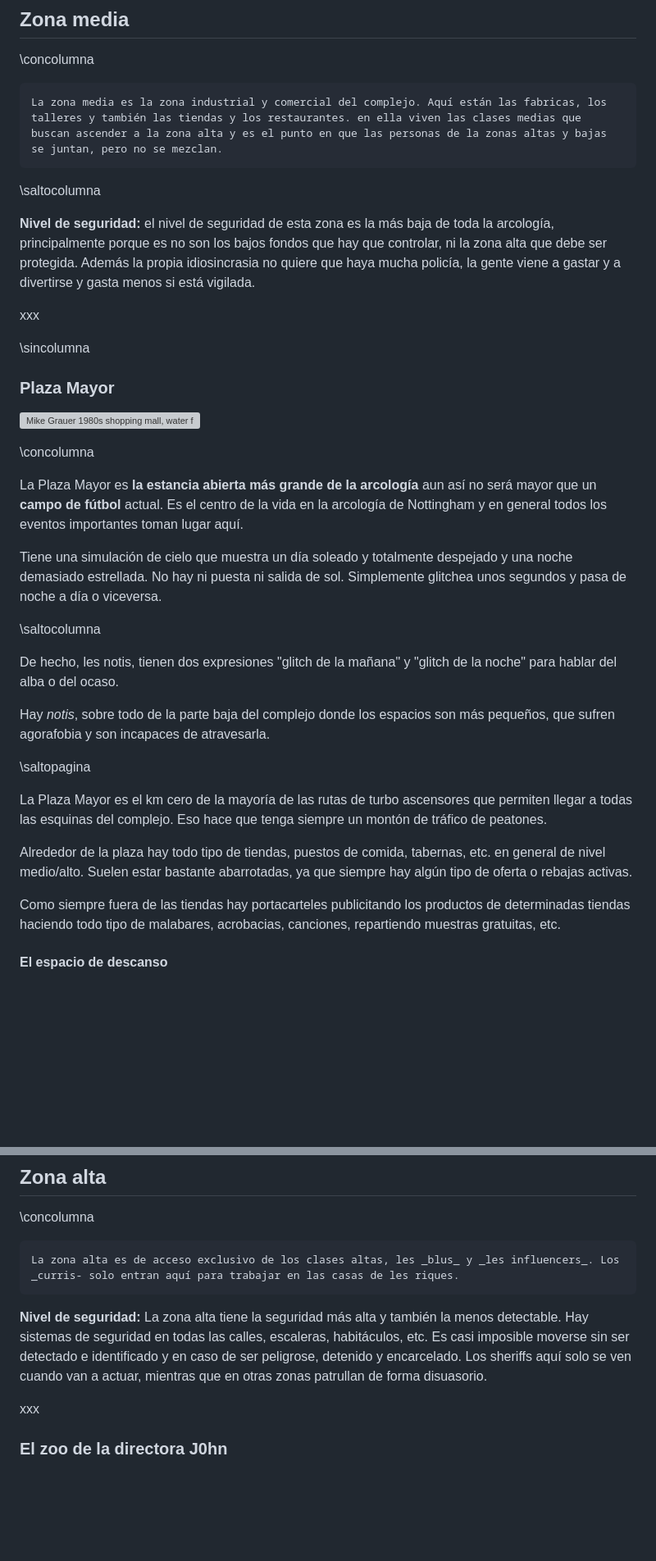
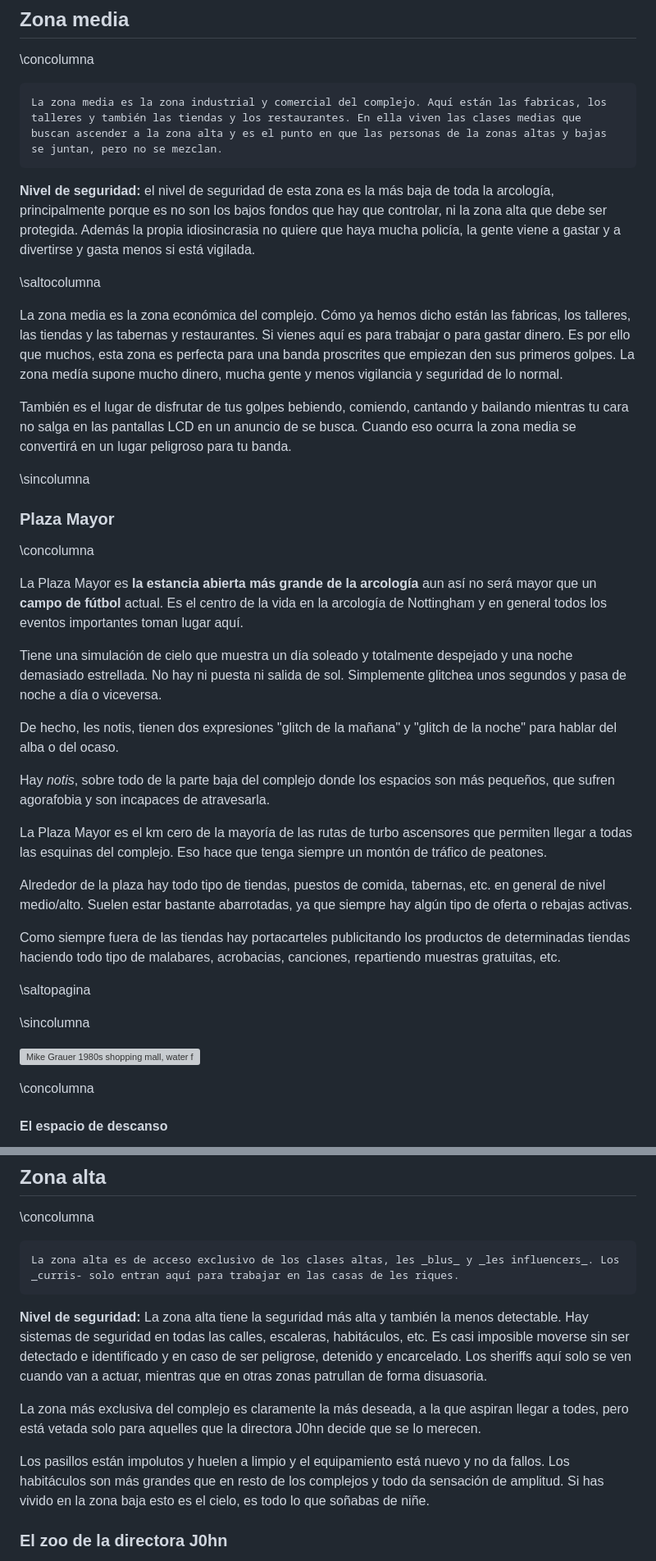
Before and after one commit to gwannon/bosque-Sh3rW00d, a Markdown page: bosque-Sh3rW00d.md, 2 parts joined by grey strips. Shown: that part at 82% size. Rendered like a GitHub page; blank space fills up the shorter version; grey boxes are pictures that could not be loaded.

````diff
--- a/bosque-Sh3rW00d.md
+++ b/bosque-Sh3rW00d.md
@@ -2209,40 +2211,46 @@ xxx
 \concolumna
 
 ```
-La zona media es la zona industrial y comercial del complejo. Aquí están las fabricas, los talleres y también las tiendas y los restaurantes. en ella viven las clases medias que buscan ascender a la zona alta y es el punto en que las personas de la zonas altas y bajas se juntan, pero no se mezclan.
-```
-
-\saltocolumna
+La zona media es la zona industrial y comercial del complejo. Aquí están las fabricas, los talleres y también las tiendas y los restaurantes. En ella viven las clases medias que buscan ascender a la zona alta y es el punto en que las personas de la zonas altas y bajas se juntan, pero no se mezclan.
+```
 
 **Nivel de seguridad:** el nivel de seguridad de esta zona es la más baja de toda la arcología, principalmente porque es no son los bajos fondos que hay que controlar, ni la zona alta que debe ser protegida. Además la propia idiosincrasia no quiere que haya mucha policía, la gente viene a gastar y a divertirse y gasta menos si está vigilada.
 
-xxx
+\saltocolumna
+
+La zona media es la zona económica del complejo. Cómo ya hemos dicho están las fabricas, los talleres, las tiendas y las tabernas y restaurantes. Si vienes aquí es para trabajar o para gastar dinero. Es por ello que muchos, esta zona es perfecta para una banda proscrites que empiezan den sus primeros golpes. La zona medía supone mucho dinero, mucha gente y menos vigilancia y seguridad de lo normal.
+
+También es el lugar de disfrutar de tus golpes bebiendo, comiendo, cantando y bailando mientras tu cara no salga en las pantallas LCD en un anuncio de se busca. Cuando eso ocurra la zona media se convertirá en un lugar peligroso para tu banda.
 
 \sincolumna
 
 ### Plaza Mayor
 
+\concolumna
+
+La Plaza Mayor es **la estancia abierta más grande de la arcología** aun así no será mayor que un **campo de fútbol** actual. Es el centro de la vida en la arcología de Nottingham y en general todos los eventos importantes toman lugar aquí.
+
+Tiene una simulación de cielo que muestra un día soleado y totalmente despejado y una noche demasiado estrellada. No hay ni puesta ni salida de sol. Simplemente glitchea unos segundos y pasa de noche a día o viceversa.
+
+
+De hecho, les notis, tienen dos expresiones "glitch de la mañana" y "glitch de la noche" para hablar del alba o del ocaso.
+
+Hay _notis_, sobre todo de la parte baja del complejo donde los espacios son más pequeños, que sufren agorafobia y son incapaces de atravesarla.
+
+La Plaza Mayor es el km cero de la mayoría de las rutas de turbo ascensores que permiten llegar a todas las esquinas del complejo. Eso hace que tenga siempre un montón de tráfico de peatones.
+
+Alrededor de la plaza hay todo tipo de tiendas, puestos de comida, tabernas, etc. en general de nivel medio/alto. Suelen estar bastante abarrotadas, ya que siempre hay algún tipo de oferta o rebajas activas.
+
+Como siempre fuera de las tiendas hay portacarteles publicitando los productos de determinadas tiendas haciendo todo tipo de malabares, acrobacias, canciones, repartiendo muestras gratuitas, etc.
+
+\saltopagina
+
+\sincolumna
+
 [![Mike Grauer 1980s shopping mall, water fountain, p By Mackingster](./assests/images/mike_grauer_1980s_shopping_mall__water_fountain__p_by_mackingster_dfaiiu3-fullview.jpg "Mike Grauer 1980s shopping mall, water fountain, p By Mackingster")](https://www.deviantart.com/mackingster/art/Mike-Grauer-1980s-shopping-mall-water-fountain-p-924653019 "Mike Grauer 1980s shopping mall, water fountain, p By Mackingster")
 
 \concolumna
 
-La Plaza Mayor es **la estancia abierta más grande de la arcología** aun así no será mayor que un **campo de fútbol** actual. Es el centro de la vida en la arcología de Nottingham y en general todos los eventos importantes toman lugar aquí.
-
-Tiene una simulación de cielo que muestra un día soleado y totalmente despejado y una noche demasiado estrellada. No hay ni puesta ni salida de sol. Simplemente glitchea unos segundos y pasa de noche a día o viceversa.
-
-\saltocolumna
-
-De hecho, les notis, tienen dos expresiones "glitch de la mañana" y "glitch de la noche" para hablar del alba o del ocaso.
-
-Hay _notis_, sobre todo de la parte baja del complejo donde los espacios son más pequeños, que sufren agorafobia y son incapaces de atravesarla.
-
-\saltopagina
-
-La Plaza Mayor es el km cero de la mayoría de las rutas de turbo ascensores que permiten llegar a todas las esquinas del complejo. Eso hace que tenga siempre un montón de tráfico de peatones.
-
-Alrededor de la plaza hay todo tipo de tiendas, puestos de comida, tabernas, etc. en general de nivel medio/alto. Suelen estar bastante abarrotadas, ya que siempre hay algún tipo de oferta o rebajas activas.
-
-Como siempre fuera de las tiendas hay portacarteles publicitando los productos de determinadas tiendas haciendo todo tipo de malabares, acrobacias, canciones, repartiendo muestras gratuitas, etc.
 
 #### El espacio de descanso
 
@@ -2397,9 +2407,11 @@ El pescado está hecho a base de algas, como toda la comida en la arcología, pe
 La zona alta es de acceso exclusivo de los clases altas, les _blus_ y _les influencers_. Los _curris- solo entran aquí para trabajar en las casas de les riques.
 ```
 
-**Nivel de seguridad:** La zona alta tiene la seguridad más alta y también la menos detectable. Hay sistemas de seguridad en todas las calles, escaleras, habitáculos, etc. Es casi imposible moverse sin ser detectado e identificado y en caso de ser peligrose, detenido y encarcelado. Los sheriffs aquí solo se ven cuando van a actuar, mientras que en otras zonas patrullan de forma disuasorio.
-
-xxx
+**Nivel de seguridad:** La zona alta tiene la seguridad más alta y también la menos detectable. Hay sistemas de seguridad en todas las calles, escaleras, habitáculos, etc. Es casi imposible moverse sin ser detectado e identificado y en caso de ser peligrose, detenido y encarcelado. Los sheriffs aquí solo se ven cuando van a actuar, mientras que en otras zonas patrullan de forma disuasoria.
+
+La zona más exclusiva del complejo es claramente la más deseada, a la que aspiran llegar a todes, pero está vetada solo para aquelles que la directora J0hn decide que se lo merecen.
+
+Los pasillos están impolutos y huelen a limpio y el equipamiento está nuevo y no da fallos. Los habitáculos son más grandes que en resto de los complejos y todo da sensación de amplitud. Si has vivido en la zona baja esto es el cielo, es todo lo que soñabas de niñe.
 
 ### El zoo de la directora J0hn
 
````
Also changed, not shown: other parts of bosque-Sh3rW00d.md (+22 -16 lines), README.md (+4 -2 lines), assests/images/gardening.jpg (added), 1 other file.
